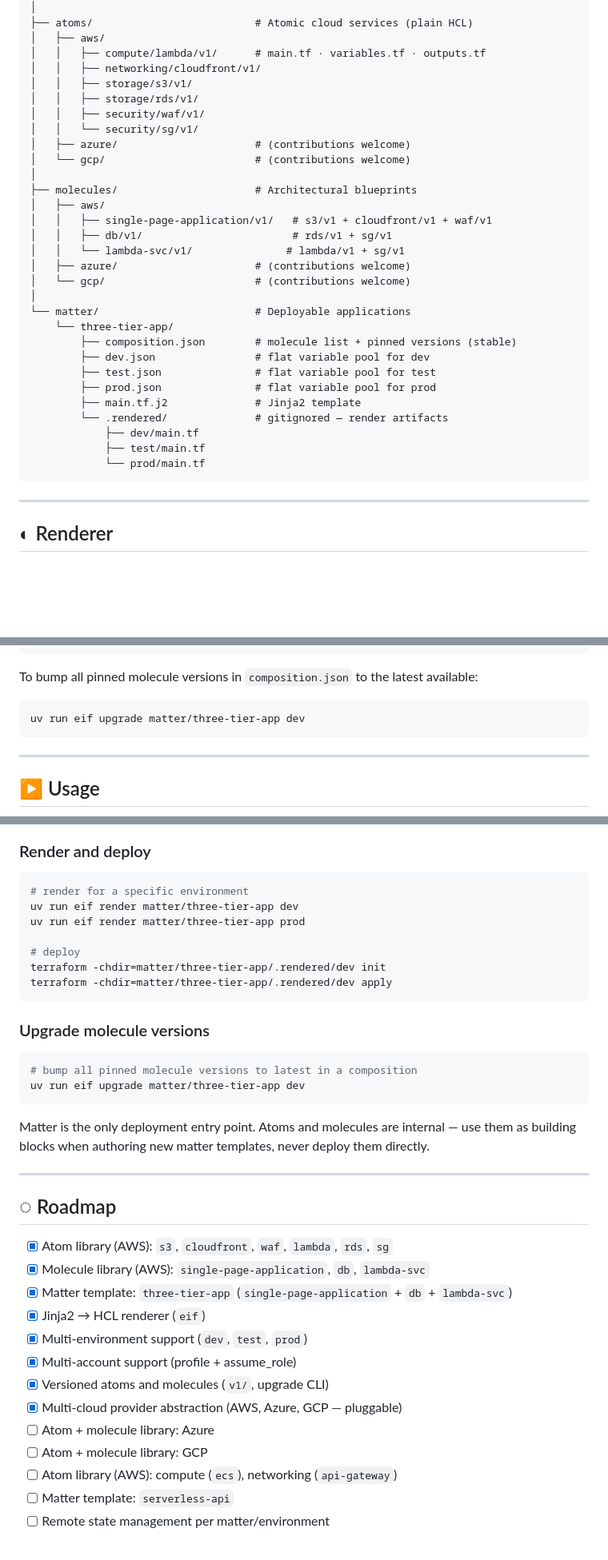
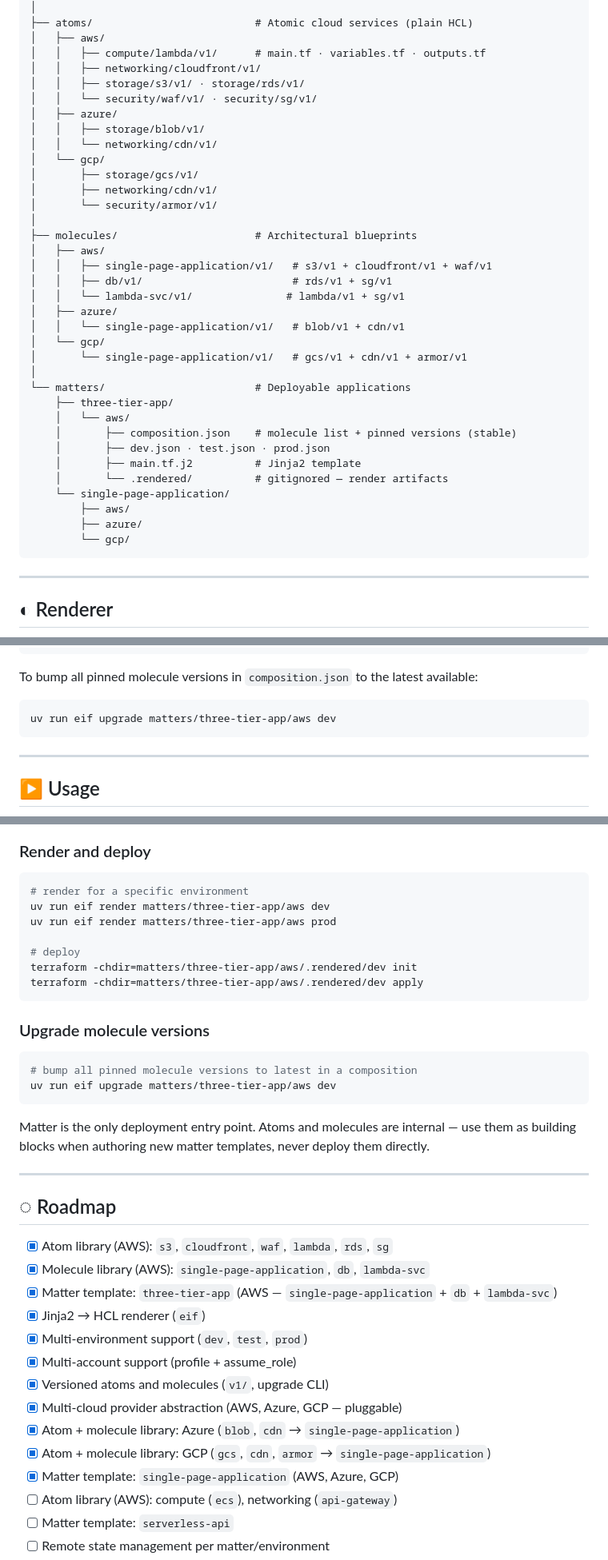
Before and after one commit to giordanocardillo/eif, a Markdown page: README.md, 3 parts joined by grey strips. Shown at 80% size. GitHub-like rendering; blank space fills up the shorter version.

Commit message:
Update README: matters/ rename, Azure/GCP atoms/molecules/matters, roadmap
Co-Authored-By: Claude Sonnet 4.6 <noreply@anthropic.com>

````diff
--- a/README.md
+++ b/README.md
@@ -153,32 +155,37 @@ eif/
 │   ├── aws/
 │   │   ├── compute/lambda/v1/      # main.tf · variables.tf · outputs.tf
 │   │   ├── networking/cloudfront/v1/
-│   │   ├── storage/s3/v1/
-│   │   ├── storage/rds/v1/
-│   │   ├── security/waf/v1/
-│   │   └── security/sg/v1/
-│   ├── azure/                      # (contributions welcome)
-│   └── gcp/                        # (contributions welcome)
+│   │   ├── storage/s3/v1/ · storage/rds/v1/
+│   │   └── security/waf/v1/ · security/sg/v1/
+│   ├── azure/
+│   │   ├── storage/blob/v1/
+│   │   └── networking/cdn/v1/
+│   └── gcp/
+│       ├── storage/gcs/v1/
+│       ├── networking/cdn/v1/
+│       └── security/armor/v1/
 │
 ├── molecules/                      # Architectural blueprints
 │   ├── aws/
 │   │   ├── single-page-application/v1/   # s3/v1 + cloudfront/v1 + waf/v1
 │   │   ├── db/v1/                        # rds/v1 + sg/v1
 │   │   └── lambda-svc/v1/               # lambda/v1 + sg/v1
-│   ├── azure/                      # (contributions welcome)
-│   └── gcp/                        # (contributions welcome)
+│   ├── azure/
+│   │   └── single-page-application/v1/   # blob/v1 + cdn/v1
+│   └── gcp/
+│       └── single-page-application/v1/   # gcs/v1 + cdn/v1 + armor/v1
 │
-└── matter/                         # Deployable applications
-    └── three-tier-app/
-        ├── composition.json        # molecule list + pinned versions (stable)
-        ├── dev.json                # flat variable pool for dev
-        ├── test.json               # flat variable pool for test
-        ├── prod.json               # flat variable pool for prod
-        ├── main.tf.j2              # Jinja2 template
-        └── .rendered/              # gitignored — render artifacts
-            ├── dev/main.tf
-            ├── test/main.tf
-            └── prod/main.tf
+└── matters/                        # Deployable applications
+    ├── three-tier-app/
+    │   └── aws/
+    │       ├── composition.json    # molecule list + pinned versions (stable)
+    │       ├── dev.json · test.json · prod.json
+    │       ├── main.tf.j2          # Jinja2 template
+    │       └── .rendered/          # gitignored — render artifacts
+    └── single-page-application/
+        ├── aws/
+        ├── azure/
+        └── gcp/
 ```
 
 ---
@@ -253,7 +260,7 @@ Molecule sources are pinned in `composition.json`:
 To bump all pinned molecule versions in `composition.json` to the latest available:
 
 ```bash
-uv run eif upgrade matter/three-tier-app dev
+uv run eif upgrade matters/three-tier-app/aws dev
 ```
 
 ---
@@ -276,19 +283,19 @@ uv sync
 
 ```bash
 # render for a specific environment
-uv run eif render matter/three-tier-app dev
-uv run eif render matter/three-tier-app prod
+uv run eif render matters/three-tier-app/aws dev
+uv run eif render matters/three-tier-app/aws prod
 
 # deploy
-terraform -chdir=matter/three-tier-app/.rendered/dev init
-terraform -chdir=matter/three-tier-app/.rendered/dev apply
+terraform -chdir=matters/three-tier-app/aws/.rendered/dev init
+terraform -chdir=matters/three-tier-app/aws/.rendered/dev apply
 ```
 
 ### Upgrade molecule versions
 
 ```bash
 # bump all pinned molecule versions to latest in a composition
-uv run eif upgrade matter/three-tier-app dev
+uv run eif upgrade matters/three-tier-app/aws dev
 ```
 
 Matter is the only deployment entry point. Atoms and molecules are internal — use them as building blocks when authoring new matter templates, never deploy them directly.
@@ -299,14 +306,15 @@ Matter is the only deployment entry point. Atoms and molecules are internal —
 
 - [x] Atom library (AWS): `s3`, `cloudfront`, `waf`, `lambda`, `rds`, `sg`
 - [x] Molecule library (AWS): `single-page-application`, `db`, `lambda-svc`
-- [x] Matter template: `three-tier-app` (`single-page-application` + `db` + `lambda-svc`)
+- [x] Matter template: `three-tier-app` (AWS — `single-page-application` + `db` + `lambda-svc`)
 - [x] Jinja2 → HCL renderer (`eif`)
 - [x] Multi-environment support (`dev`, `test`, `prod`)
 - [x] Multi-account support (profile + assume_role)
 - [x] Versioned atoms and molecules (`v1/`, upgrade CLI)
 - [x] Multi-cloud provider abstraction (AWS, Azure, GCP — pluggable)
-- [ ] Atom + molecule library: Azure
-- [ ] Atom + molecule library: GCP
+- [x] Atom + molecule library: Azure (`blob`, `cdn` → `single-page-application`)
+- [x] Atom + molecule library: GCP (`gcs`, `cdn`, `armor` → `single-page-application`)
+- [x] Matter template: `single-page-application` (AWS, Azure, GCP)
 - [ ] Atom library (AWS): compute (`ecs`), networking (`api-gateway`)
 - [ ] Matter template: `serverless-api`
 - [ ] Remote state management per matter/environment
````
Also changed, not shown: other parts of README.md (+2 -0 lines).
